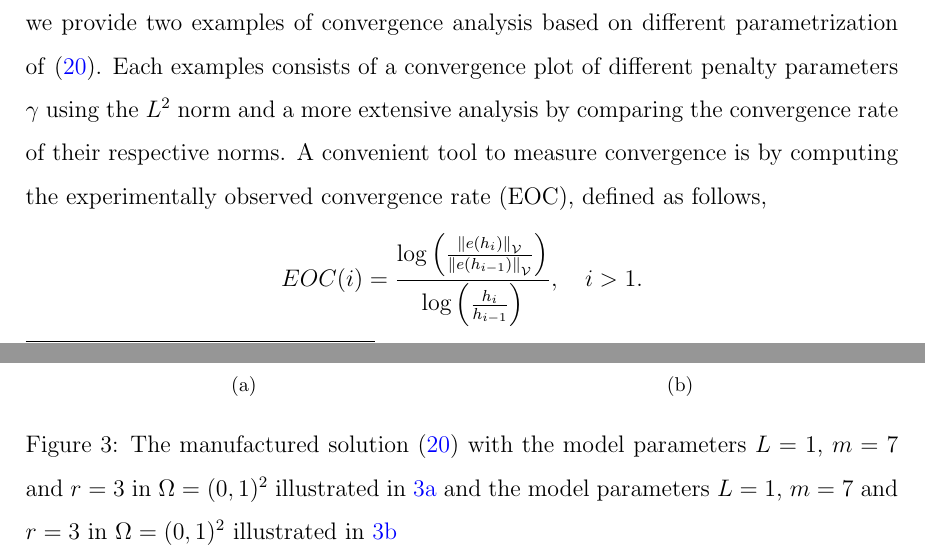
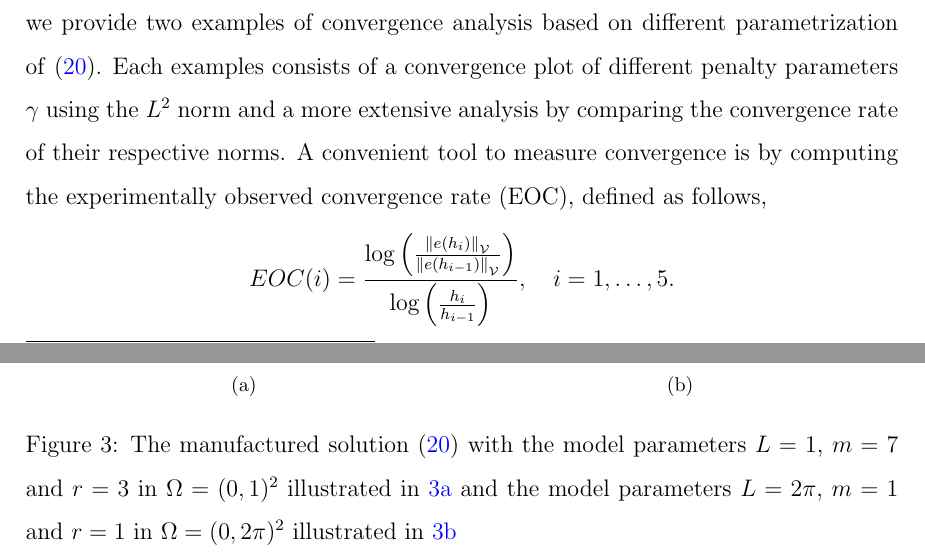
Before and after one commit to isakhammer/master_thesis, a LaTeX document (latex/main.tex, which reads latex/numerical_results.tex): two parts of pages 22 and 23 of 32, joined at a grey line, cut so that both start at the same text. Compiled offline with pdfLaTeX.

Commit message:
Correction

```diff
--- a/latex/numerical_results.tex
+++ b/latex/numerical_results.tex
@@ -28,7 +28,7 @@ It is worth mentioning that we have not proved any expected rate of convergence
 }. In this report will we provide two examples of convergence analysis based on different
 parametrization of \eqref{eq:man_sol}. Each examples consists of a convergence plot of different penalty parameters $\gamma$ using the $L^{2}$ norm and a more extensive analysis by comparing the convergence rate of their respective norms. A convenient tool to measure convergence is by computing the experimentally observed convergence rate (EOC), defined as follows,
 \[
-EOC(i) = \frac{\log\left( \frac{\| e\left( h_{i} \right)  \|_{ \mathcal{V}  }^{  }}{\| e\left( h_{i-1} \right) \|_{\mathcal{V}   }^{  } }   \right)}{\log\left( \frac{h_{i}}{h_{i-1}}  \right) }, \quad i>1   .
+EOC(i) = \frac{\log\left( \frac{\| e\left( h_{i} \right)  \|_{ \mathcal{V}  }^{  }}{\| e\left( h_{i-1} \right) \|_{\mathcal{V}   }^{  } }   \right)}{\log\left( \frac{h_{i}}{h_{i-1}}  \right) }, \quad i = 1,\ldots,5.
 \]
 The FEM software package used in the implementation was Gridap written in the Julia programming language \cite{verdugo22, julia17}.
 
@@ -50,7 +50,7 @@ likely because of a ill conditioned linear system. In fact, it has been shown th
     \subfloat[]{\label{fig:sol_l2pi_m1_r1}\includegraphics[scale=.25]{figures/model/l_6.28_m_1_r_1n_100_sol.png}}
     \end{minipage}%
     \centering
-    \caption{The manufactured solution \eqref{eq:man_sol} with the model parameters $L=1$, $m=7$ and $r=3$ in $\Omega = (0,1)^2$ illustrated in \ref{fig:sol_l1_m7_r3} and the model parameters $L=1$, $m=7$ and $r=3$ in $\Omega = (0,1)^2$ illustrated
+    \caption{The manufactured solution \eqref{eq:man_sol} with the model parameters $L=1$, $m=7$ and $r=3$ in $\Omega = (0,1)^2$ illustrated in \ref{fig:sol_l1_m7_r3} and the model parameters $L=2 \pi$, $m=1$ and $r=1$ in $\Omega = (0,2\pi)^2$ illustrated
     in \ref{fig:sol_l2pi_m1_r1}}
 \end{figure}
 
```
